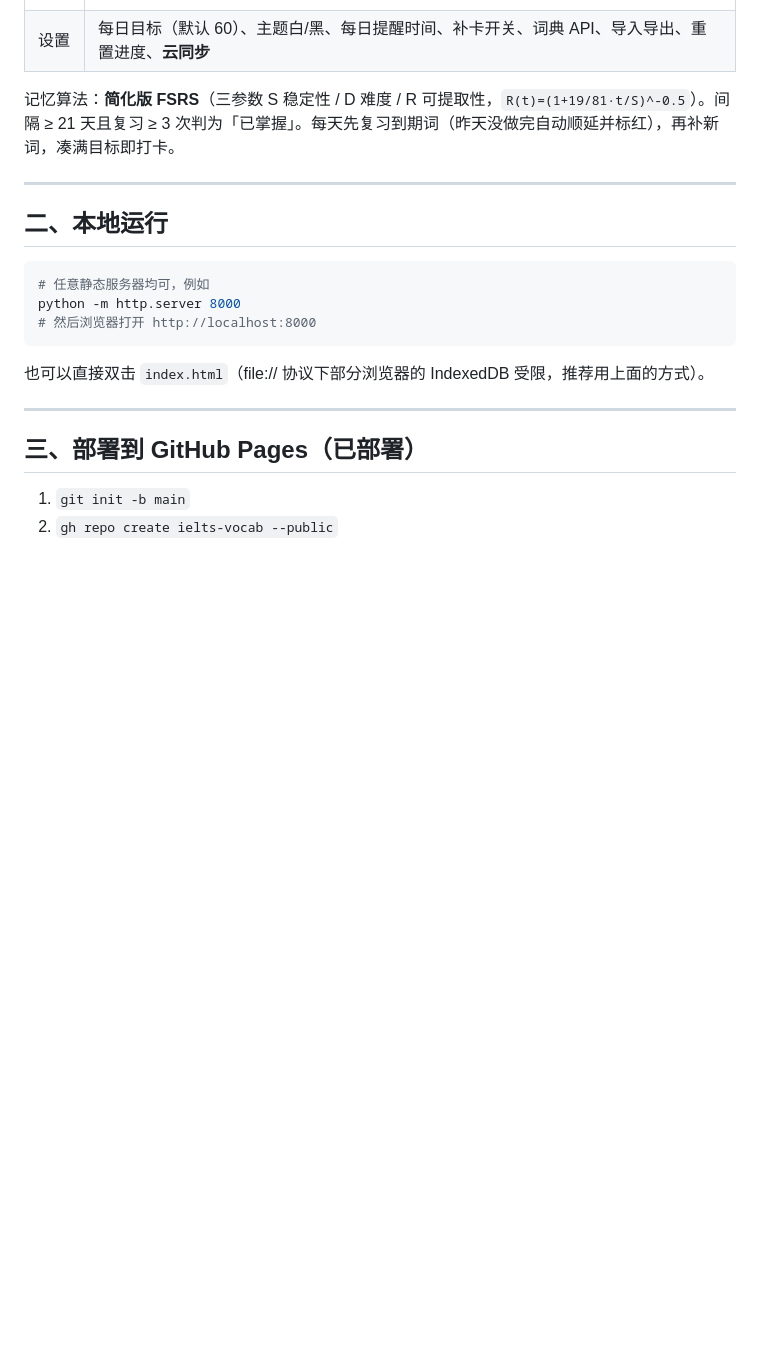
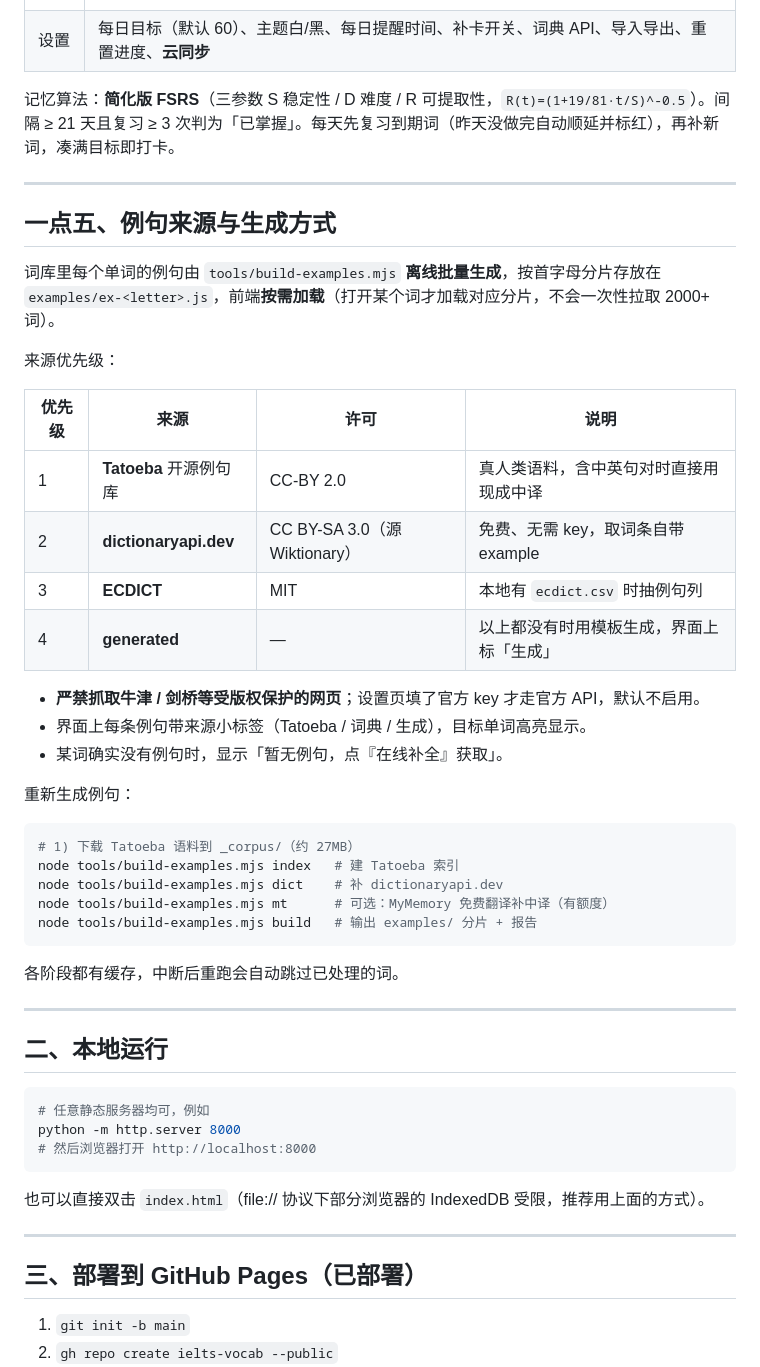
Before and after one commit to wwu69266/ielts-vocab, a Markdown page: README.md, the part around the change. Rendered like a GitHub page; blank space fills up the shorter version.

Commit message:
feat: 2199 词补全真实例句（Tatoeba 开源语料 CC-BY 2.0），前端按首字母分片按需加载，例句带来源标签与单词高亮

````diff
--- a/README.md
+++ b/README.md
@@ -20,6 +20,36 @@
 | 设置 | 每日目标（默认 60）、主题白/黑、每日提醒时间、补卡开关、词典 API、导入导出、重置进度、**云同步** |
 
 记忆算法：**简化版 FSRS**（三参数 S 稳定性 / D 难度 / R 可提取性，`R(t)=(1+19/81·t/S)^-0.5`）。间隔 ≥ 21 天且复习 ≥ 3 次判为「已掌握」。每天先复习到期词（昨天没做完自动顺延并标红），再补新词，凑满目标即打卡。
+
+---
+
+## 一点五、例句来源与生成方式
+
+词库里每个单词的例句由 `tools/build-examples.mjs` **离线批量生成**，按首字母分片存放在 `examples/ex-<letter>.js`，前端**按需加载**（打开某个词才加载对应分片，不会一次性拉取 2000+ 词）。
+
+来源优先级：
+
+| 优先级 | 来源 | 许可 | 说明 |
+|---|---|---|---|
+| 1 | **Tatoeba** 开源例句库 | CC-BY 2.0 | 真人类语料，含中英句对时直接用现成中译 |
+| 2 | **dictionaryapi.dev** | CC BY-SA 3.0（源 Wiktionary） | 免费、无需 key，取词条自带 example |
+| 3 | **ECDICT** | MIT | 本地有 `ecdict.csv` 时抽例句列 |
+| 4 | **generated** | — | 以上都没有时用模板生成，界面上标「生成」 |
+
+- **严禁抓取牛津 / 剑桥等受版权保护的网页**；设置页填了官方 key 才走官方 API，默认不启用。
+- 界面上每条例句带来源小标签（Tatoeba / 词典 / 生成），目标单词高亮显示。
+- 某词确实没有例句时，显示「暂无例句，点『在线补全』获取」。
+
+重新生成例句：
+
+```bash
+# 1) 下载 Tatoeba 语料到 _corpus/（约 27MB）
+node tools/build-examples.mjs index   # 建 Tatoeba 索引
+node tools/build-examples.mjs dict    # 补 dictionaryapi.dev
+node tools/build-examples.mjs mt      # 可选：MyMemory 免费翻译补中译（有额度）
+node tools/build-examples.mjs build   # 输出 examples/ 分片 + 报告
+```
+各阶段都有缓存，中断后重跑会自动跳过已处理的词。
 
 ---
 
````
